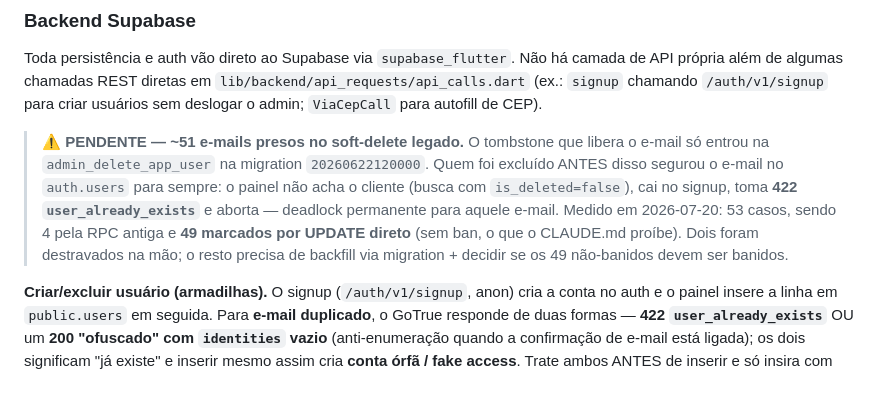
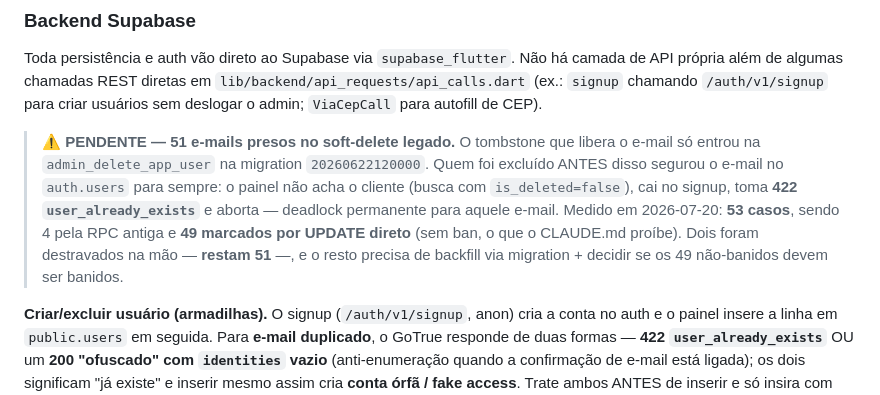
Before and after one commit to devalphahouse-hue/agsur, a Markdown page: CLAUDE.md, the part around the change. Drawn GitHub-style.

Commit message:
docs: uniformiza contagem dos e-mails presos no soft-delete (51 de 53)
O título dizia "~51" e o corpo "53 casos" sem ligar os números: 53
medidos em 2026-07-20, 2 destravados na mão, restam 51 para o backfill.

Co-Authored-By: Claude Fable 5 <noreply@anthropic.com>

```diff
--- a/CLAUDE.md
+++ b/CLAUDE.md
@@ -133,15 +133,16 @@ camada de API própria além de algumas chamadas REST diretas em
 `lib/backend/api_requests/api_calls.dart` (ex.: `signup` chamando `/auth/v1/signup`
 para criar usuários sem deslogar o admin; `ViaCepCall` para autofill de CEP).
 
-> ⚠️ **PENDENTE — ~51 e-mails presos no soft-delete legado.** O tombstone que
+> ⚠️ **PENDENTE — 51 e-mails presos no soft-delete legado.** O tombstone que
 > libera o e-mail só entrou na `admin_delete_app_user` na migration
 > `20260622120000`. Quem foi excluído ANTES disso segurou o e-mail no
 > `auth.users` para sempre: o painel não acha o cliente (busca com
 > `is_deleted=false`), cai no signup, toma **422 `user_already_exists`** e
-> aborta — deadlock permanente para aquele e-mail. Medido em 2026-07-20: 53
-> casos, sendo 4 pela RPC antiga e **49 marcados por UPDATE direto** (sem ban,
-> o que o CLAUDE.md proíbe). Dois foram destravados na mão; o resto precisa de
-> backfill via migration + decidir se os 49 não-banidos devem ser banidos.
+> aborta — deadlock permanente para aquele e-mail. Medido em 2026-07-20: **53
+> casos**, sendo 4 pela RPC antiga e **49 marcados por UPDATE direto** (sem ban,
+> o que o CLAUDE.md proíbe). Dois foram destravados na mão — **restam 51** —, e
+> o resto precisa de backfill via migration + decidir se os 49 não-banidos
+> devem ser banidos.
 
 **Criar/excluir usuário (armadilhas).** O signup (`/auth/v1/signup`, anon) cria a
 conta no auth e o painel insere a linha em `public.users` em seguida. Para
```
